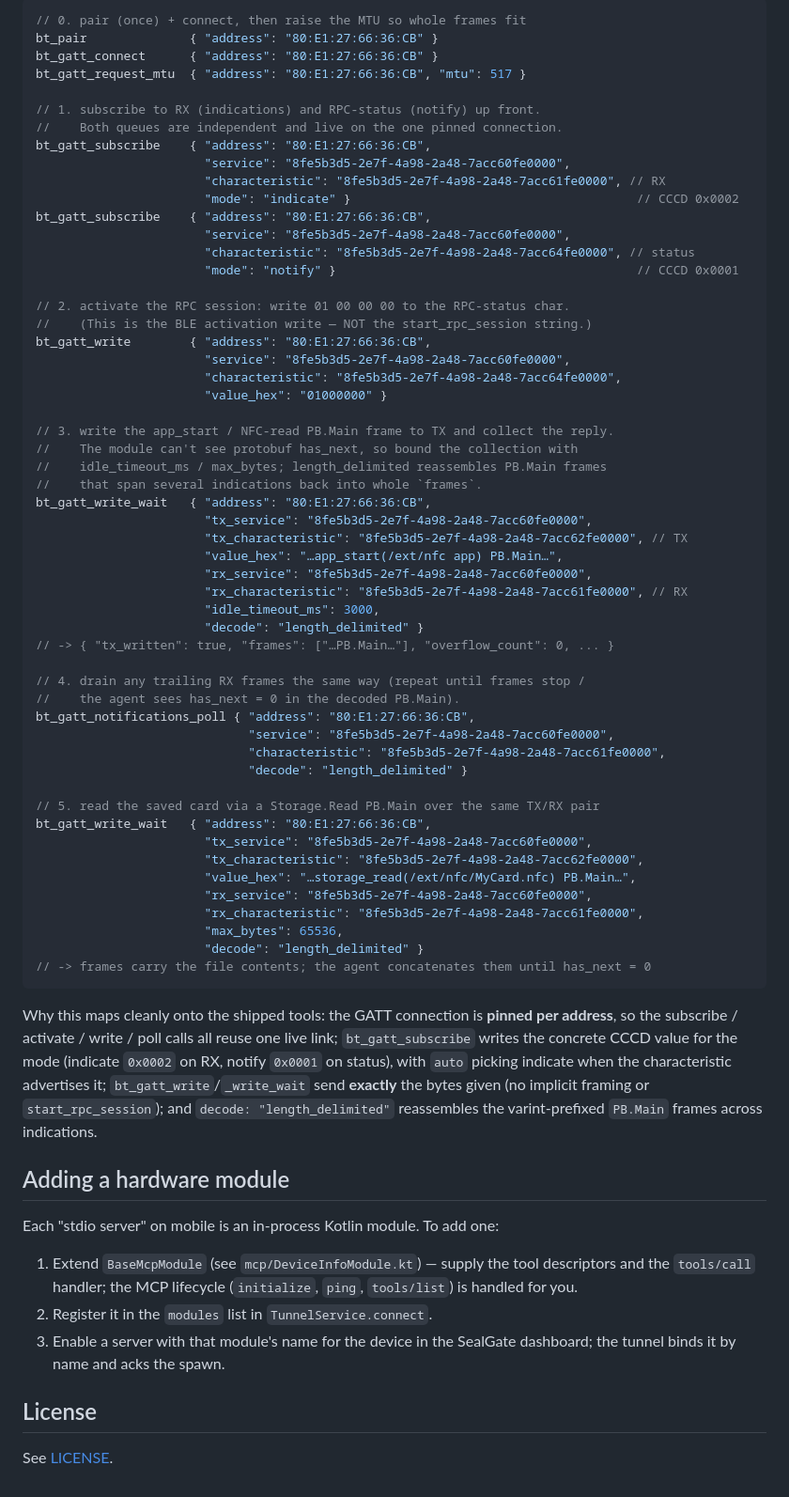
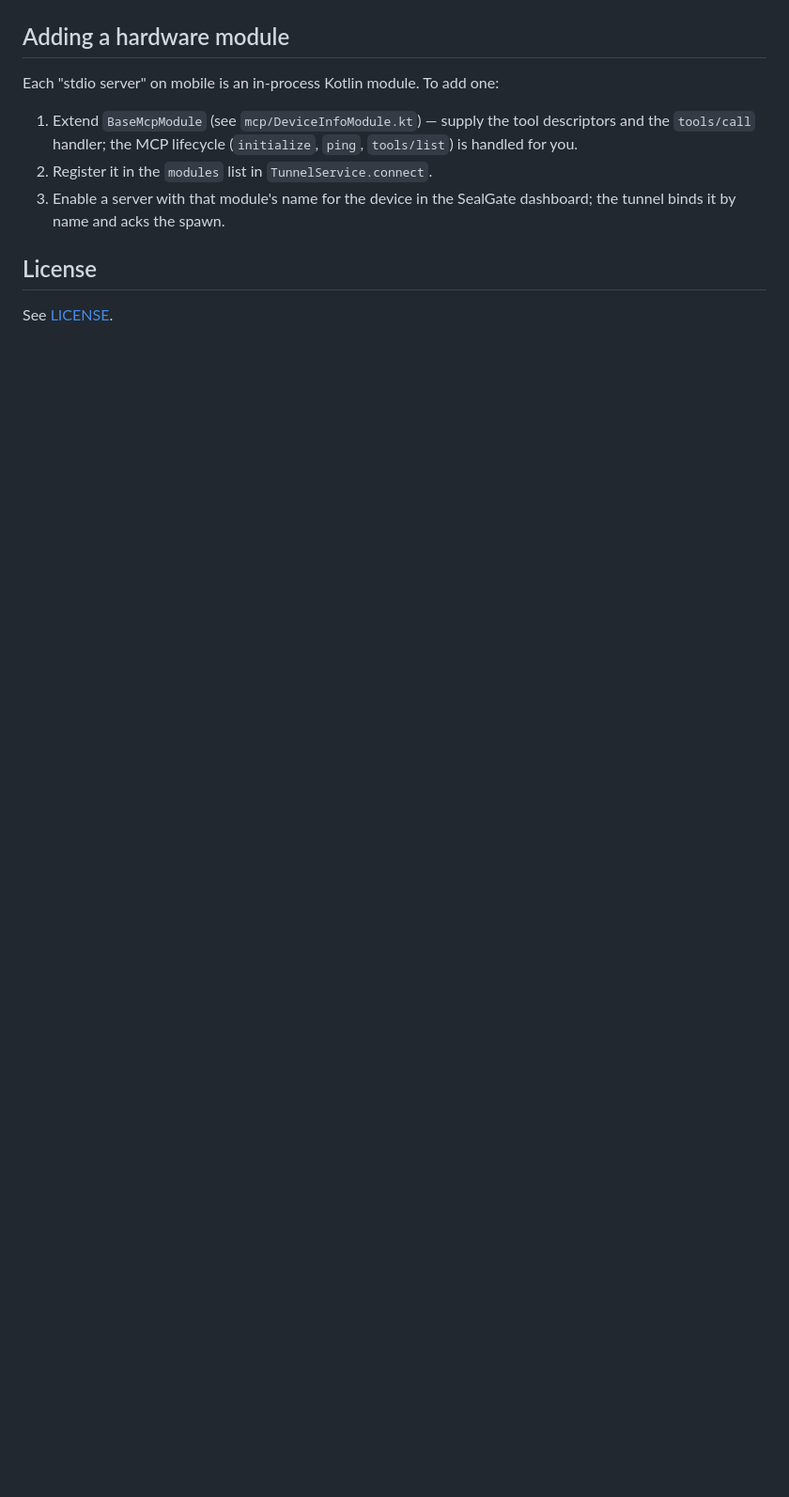
Before and after one commit to Edison-Watch/mobile, a Markdown page: README.md, the part around one of its changes. Shown at 94% size. GitHub-like rendering; blank space fills up the shorter version.

Commit message:
README: cut the Flipper-specific worked example, keep BLE docs general
Co-Authored-By: Claude Opus 4.8 <noreply@anthropic.com>
Claude-Session: https://claude.ai/code/session_01K129pdFr14dSupQYYVCwzd

````diff
--- a/README.md
+++ b/README.md
@@ -175,69 +140,3 @@ protobuf-encoded bytes.
-```jsonc
-// 0. pair (once) + connect, then raise the MTU so whole frames fit
-bt_pair              { "address": "80:E1:27:66:36:CB" }
-bt_gatt_connect      { "address": "80:E1:27:66:36:CB" }
-bt_gatt_request_mtu  { "address": "80:E1:27:66:36:CB", "mtu": 517 }
-
-// 1. subscribe to RX (indications) and RPC-status (notify) up front.
-//    Both queues are independent and live on the one pinned connection.
-bt_gatt_subscribe    { "address": "80:E1:27:66:36:CB",
-                       "service": "8fe5b3d5-2e7f-4a98-2a48-7acc60fe0000",
-                       "characteristic": "8fe5b3d5-2e7f-4a98-2a48-7acc61fe0000", // RX
-                       "mode": "indicate" }                                       // CCCD 0x0002
-bt_gatt_subscribe    { "address": "80:E1:27:66:36:CB",
-                       "service": "8fe5b3d5-2e7f-4a98-2a48-7acc60fe0000",
-                       "characteristic": "8fe5b3d5-2e7f-4a98-2a48-7acc64fe0000", // status
-                       "mode": "notify" }                                         // CCCD 0x0001
-
-// 2. activate the RPC session: write 01 00 00 00 to the RPC-status char.
-//    (This is the BLE activation write — NOT the start_rpc_session string.)
-bt_gatt_write        { "address": "80:E1:27:66:36:CB",
-                       "service": "8fe5b3d5-2e7f-4a98-2a48-7acc60fe0000",
-                       "characteristic": "8fe5b3d5-2e7f-4a98-2a48-7acc64fe0000",
-                       "value_hex": "01000000" }
-
-// 3. write the app_start / NFC-read PB.Main frame to TX and collect the reply.
-//    The module can't see protobuf has_next, so bound the collection with
-//    idle_timeout_ms / max_bytes; length_delimited reassembles PB.Main frames
-//    that span several indications back into whole `frames`.
-bt_gatt_write_wait   { "address": "80:E1:27:66:36:CB",
-                       "tx_service": "8fe5b3d5-2e7f-4a98-2a48-7acc60fe0000",
-                       "tx_characteristic": "8fe5b3d5-2e7f-4a98-2a48-7acc62fe0000", // TX
-                       "value_hex": "…app_start(/ext/nfc app) PB.Main…",
-                       "rx_service": "8fe5b3d5-2e7f-4a98-2a48-7acc60fe0000",
-                       "rx_characteristic": "8fe5b3d5-2e7f-4a98-2a48-7acc61fe0000", // RX
-                       "idle_timeout_ms": 3000,
-                       "decode": "length_delimited" }
-// -> { "tx_written": true, "frames": ["…PB.Main…"], "overflow_count": 0, ... }
-
-// 4. drain any trailing RX frames the same way (repeat until frames stop /
-//    the agent sees has_next = 0 in the decoded PB.Main).
-bt_gatt_notifications_poll { "address": "80:E1:27:66:36:CB",
-                             "service": "8fe5b3d5-2e7f-4a98-2a48-7acc60fe0000",
-                             "characteristic": "8fe5b3d5-2e7f-4a98-2a48-7acc61fe0000",
-                             "decode": "length_delimited" }
-
-// 5. read the saved card via a Storage.Read PB.Main over the same TX/RX pair
-bt_gatt_write_wait   { "address": "80:E1:27:66:36:CB",
-                       "tx_service": "8fe5b3d5-2e7f-4a98-2a48-7acc60fe0000",
-                       "tx_characteristic": "8fe5b3d5-2e7f-4a98-2a48-7acc62fe0000",
-                       "value_hex": "…storage_read(/ext/nfc/MyCard.nfc) PB.Main…",
-                       "rx_service": "8fe5b3d5-2e7f-4a98-2a48-7acc60fe0000",
-                       "rx_characteristic": "8fe5b3d5-2e7f-4a98-2a48-7acc61fe0000",
-                       "max_bytes": 65536,
-                       "decode": "length_delimited" }
-// -> frames carry the file contents; the agent concatenates them until has_next = 0
-```
-
-Why this maps cleanly onto the shipped tools: the GATT connection is **pinned
-per address**, so the subscribe / activate / write / poll calls all reuse one
-live link; `bt_gatt_subscribe` writes the concrete CCCD value for the mode
-(indicate `0x0002` on RX, notify `0x0001` on status), with `auto` picking
-indicate when the characteristic advertises it; `bt_gatt_write`/`_write_wait`
-send **exactly** the bytes given (no implicit framing or `start_rpc_session`);
-and `decode: "length_delimited"` reassembles the varint-prefixed `PB.Main`
-frames across indications.
-
 ## Adding a hardware module
 
 Each "stdio server" on mobile is an in-process Kotlin module. To add one:
````
Also changed, not shown: other parts of README.md (+4 -39 lines).
